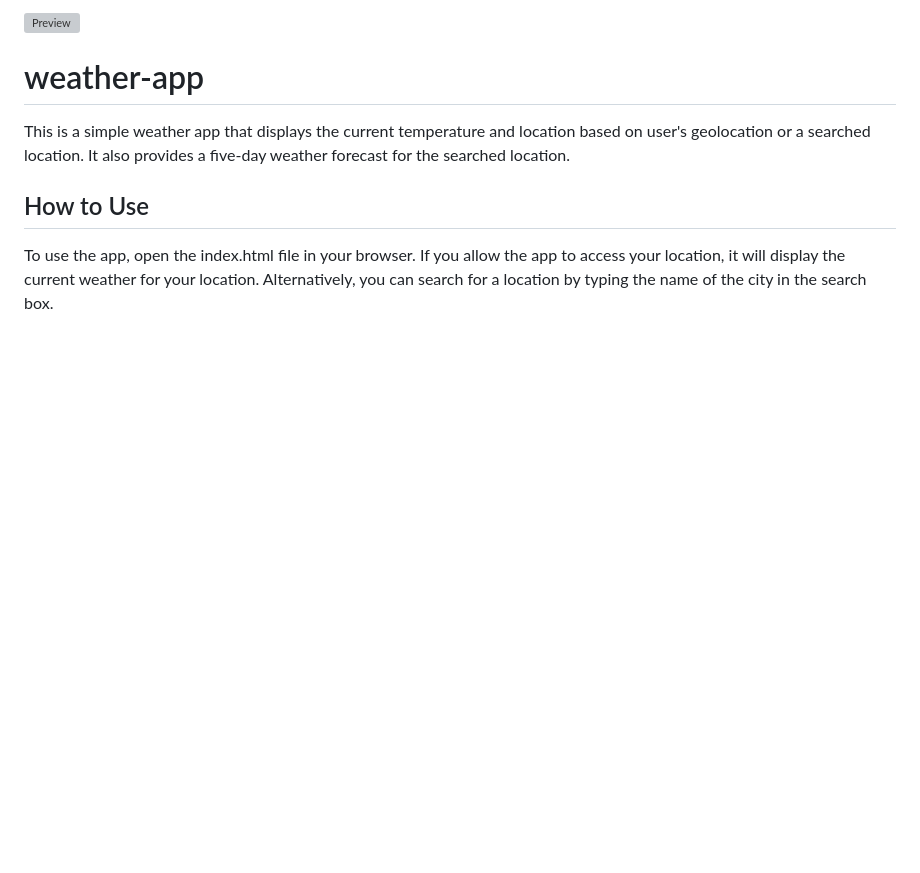
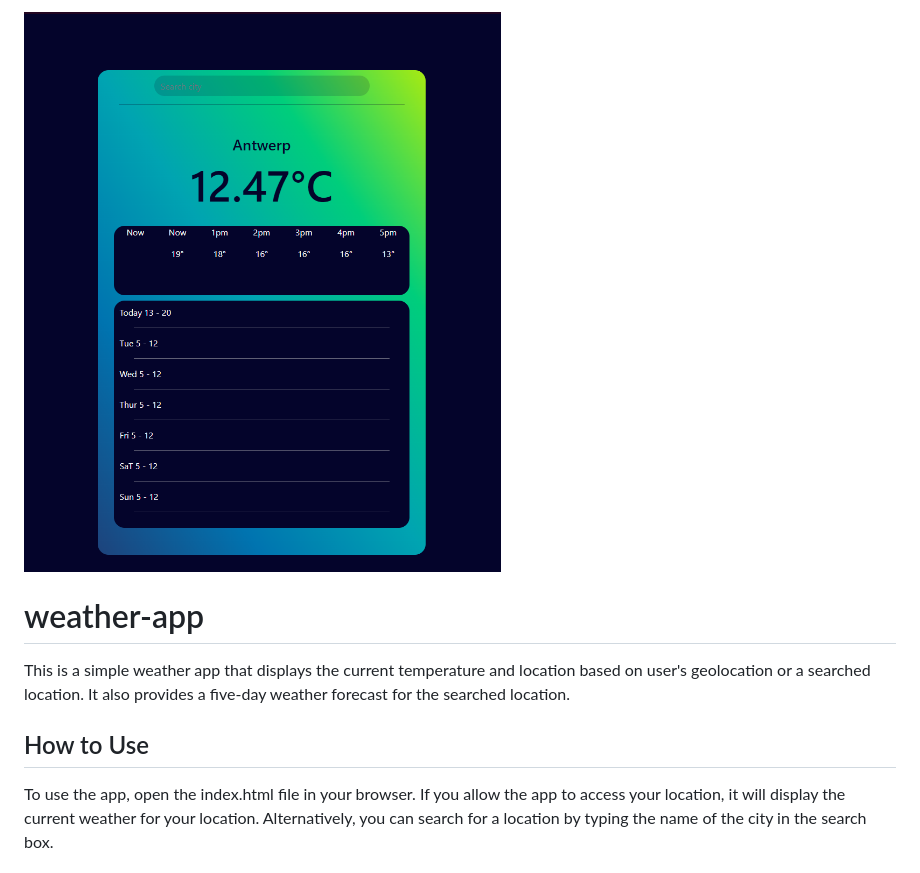
Before and after one commit to YaronVansteenkiste/weather-app, a Markdown page: README.md, the part around the change. GitHub-like rendering; pictures changed too: images/preview.png; blank space fills up the shorter version; grey boxes are pictures that could not be loaded.

Commit message:
23/04

```diff
--- a/README.md
+++ b/README.md
@@ -1,4 +1,4 @@
-![Preview](https://github.com/YaronVansteenkiste/weather-app/blob/master/preview/preview.png)
+![Preview](https://github.com/YaronVansteenkiste/weather-app/blob/master/images/preview.png)
 
 # weather-app
 
```
